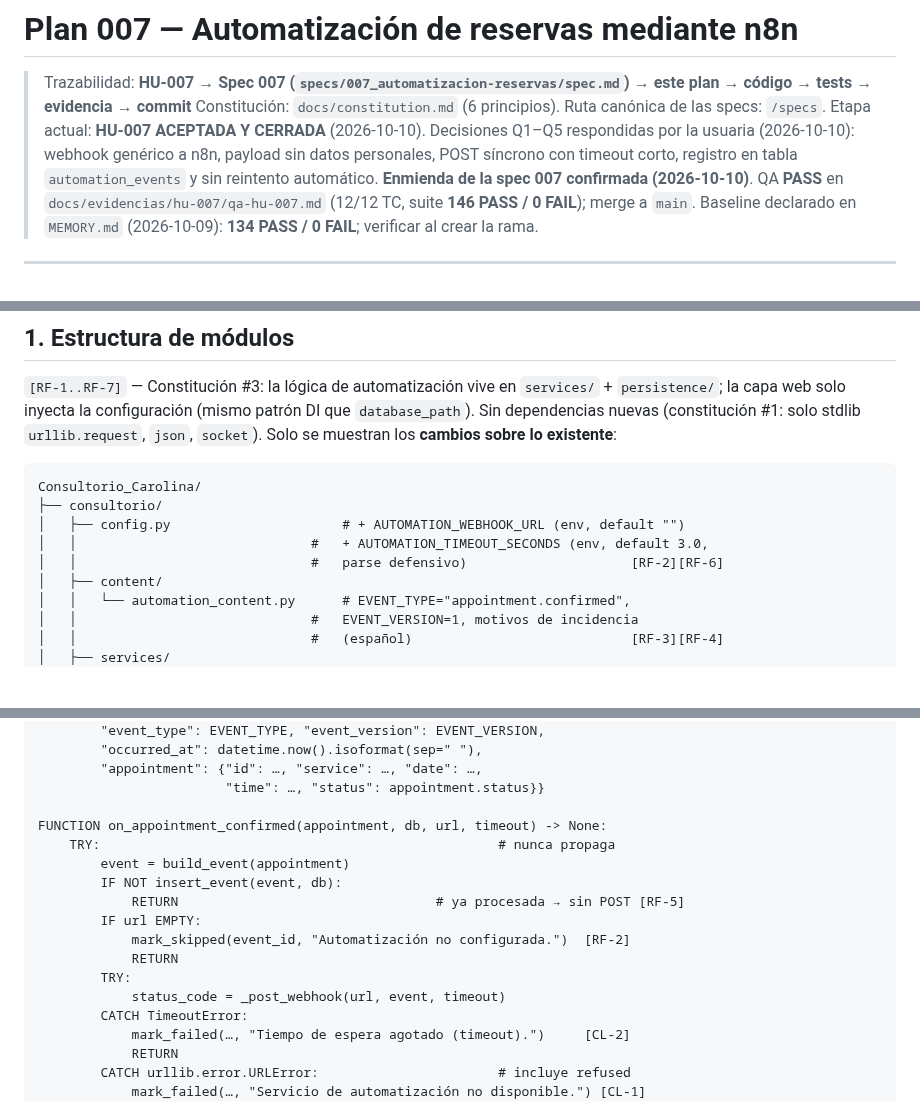
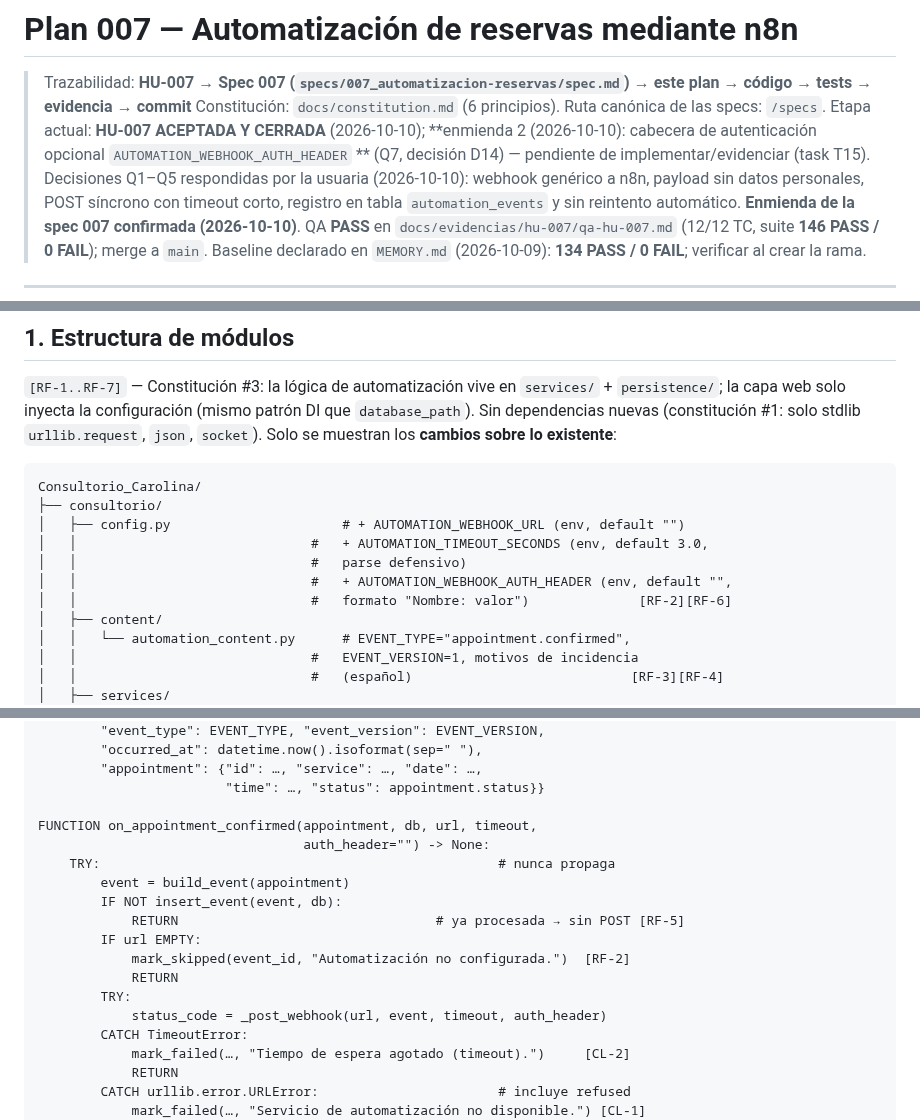
Before and after one commit to jazluz-colven/consultorio-psicologico, a Markdown page: specs/007_automatizacion-reservas/plan.md, 3 parts joined by grey strips. Rendered like a GitHub page; blank space fills up the shorter version.

```diff
--- a/specs/007_automatizacion-reservas/plan.md
+++ b/specs/007_automatizacion-reservas/plan.md
@@ -3,8 +3,10 @@
 > Trazabilidad: **HU-007 → Spec 007 (`specs/007_automatizacion-reservas/spec.md`) →
 > este plan → código → tests → evidencia → commit**
 > Constitución: `docs/constitution.md` (6 principios). Ruta canónica de las specs: `/specs`.
-> Etapa actual: **HU-007 ACEPTADA Y CERRADA** (2026-10-10). Decisiones Q1–Q5
-> respondidas por la usuaria (2026-10-10): webhook genérico a n8n, payload sin
+> Etapa actual: **HU-007 ACEPTADA Y CERRADA** (2026-10-10); **enmienda 2
+> (2026-10-10): cabecera de autenticación opcional `AUTOMATION_WEBHOOK_AUTH_HEADER`
+>** (Q7, decisión D14) — pendiente de implementar/evidenciar (task T15). Decisiones
+> Q1–Q5 respondidas por la usuaria (2026-10-10): webhook genérico a n8n, payload sin
 > datos personales, POST síncrono con timeout corto, registro en tabla
 > `automation_events` y sin reintento automático. **Enmienda de la spec 007
 > confirmada (2026-10-10)**. QA **PASS** en `docs/evidencias/hu-007/qa-hu-007.md`
@@ -91,7 +93,9 @@ Consultorio_Carolina/
 ├── consultorio/
 │   ├── config.py                      # + AUTOMATION_WEBHOOK_URL (env, default "")
 │   │                              #   + AUTOMATION_TIMEOUT_SECONDS (env, default 3.0,
-│   │                              #   parse defensivo)                     [RF-2][RF-6]
+│   │                              #   parse defensivo)
+│   │                              #   + AUTOMATION_WEBHOOK_AUTH_HEADER (env, default "",
+│   │                              #   formato "Nombre: valor")              [RF-2][RF-6]
 │   ├── content/
 │   │   └── automation_content.py      # EVENT_TYPE="appointment.confirmed",
 │   │                              #   EVENT_VERSION=1, motivos de incidencia
@@ -256,7 +264,8 @@ FUNCTION build_event(appointment) -> dict:                 # allowlist, sin PII
         "appointment": {"id": …, "service": …, "date": …,
                         "time": …, "status": appointment.status}}
 
-FUNCTION on_appointment_confirmed(appointment, db, url, timeout) -> None:
+FUNCTION on_appointment_confirmed(appointment, db, url, timeout,
+                                  auth_header="") -> None:
     TRY:                                                   # nunca propaga
         event = build_event(appointment)
         IF NOT insert_event(event, db):
@@ -265,7 +274,7 @@ FUNCTION on_appointment_confirmed(appointment, db, url, timeout) -> None:
             mark_skipped(event_id, "Automatización no configurada.")  [RF-2]
             RETURN
         TRY:
-            status_code = _post_webhook(url, event, timeout)
+            status_code = _post_webhook(url, event, timeout, auth_header)
         CATCH TimeoutError:
             mark_failed(…, "Tiempo de espera agotado (timeout).")     [CL-2]
             RETURN
```
Also changed, not shown: other parts of specs/007_automatizacion-reservas/plan.md (+24 -10 lines), specs/007_automatizacion-reservas/spec.md (+5 -0 lines).
